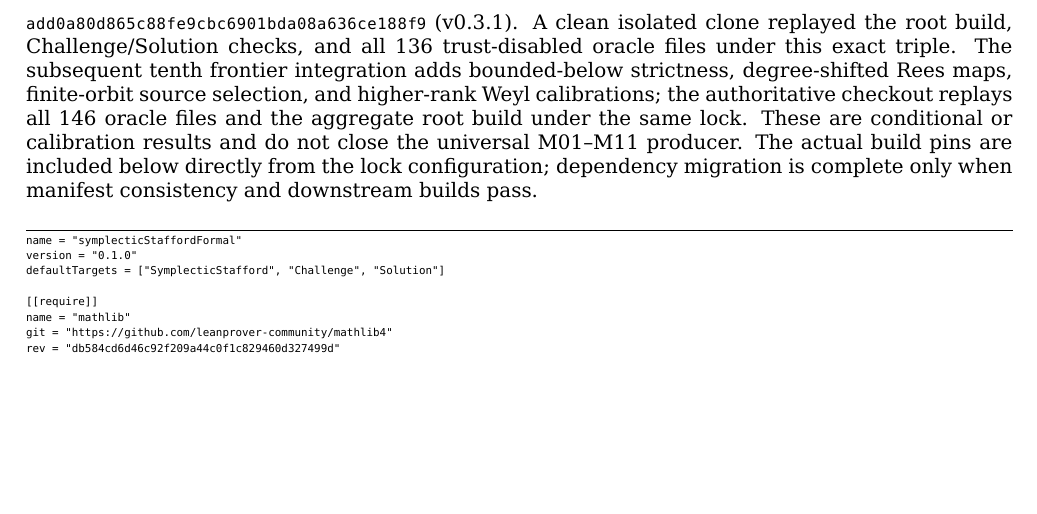
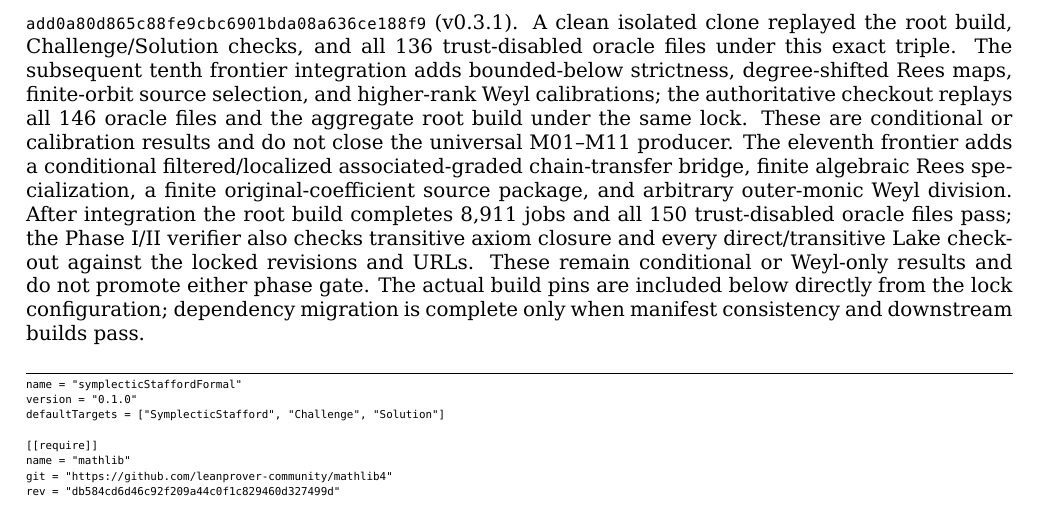
Before and after one commit to itpplasma/symplectic-stafford-formal, a LaTeX paper (docs/dossier/symplectic-stafford-description.tex): part of page 7 of 16, cut so that both start at the same text, the shorter picture padded with empty space. Compiled offline with XeLaTeX.

Commit message:
Document eleventh-wave replay and scope

```diff
--- a/docs/dossier/symplectic-stafford-description.tex
+++ b/docs/dossier/symplectic-stafford-description.tex
@@ -473,6 +473,14 @@
 calibrations; the authoritative checkout replays all 146 oracle files and
 the aggregate root build under the same lock. These are conditional or
 calibration results and do not close the universal M01--M11 producer.
+The eleventh frontier adds a conditional filtered/localized associated-graded
+chain-transfer bridge, finite algebraic Rees specialization, a finite
+original-coefficient source package, and arbitrary outer-monic Weyl division.
+After integration the root build completes 8,911 jobs and all 150
+trust-disabled oracle files pass; the Phase I/II verifier also checks
+transitive axiom closure and every direct/transitive Lake checkout against the
+locked revisions and URLs. These remain conditional or Weyl-only results and
+do not promote either phase gate.
 The actual build pins are included below directly from the lock configuration;
 dependency migration is complete only when manifest consistency and downstream
 builds pass.
```
Also changed, not shown: README.md.
